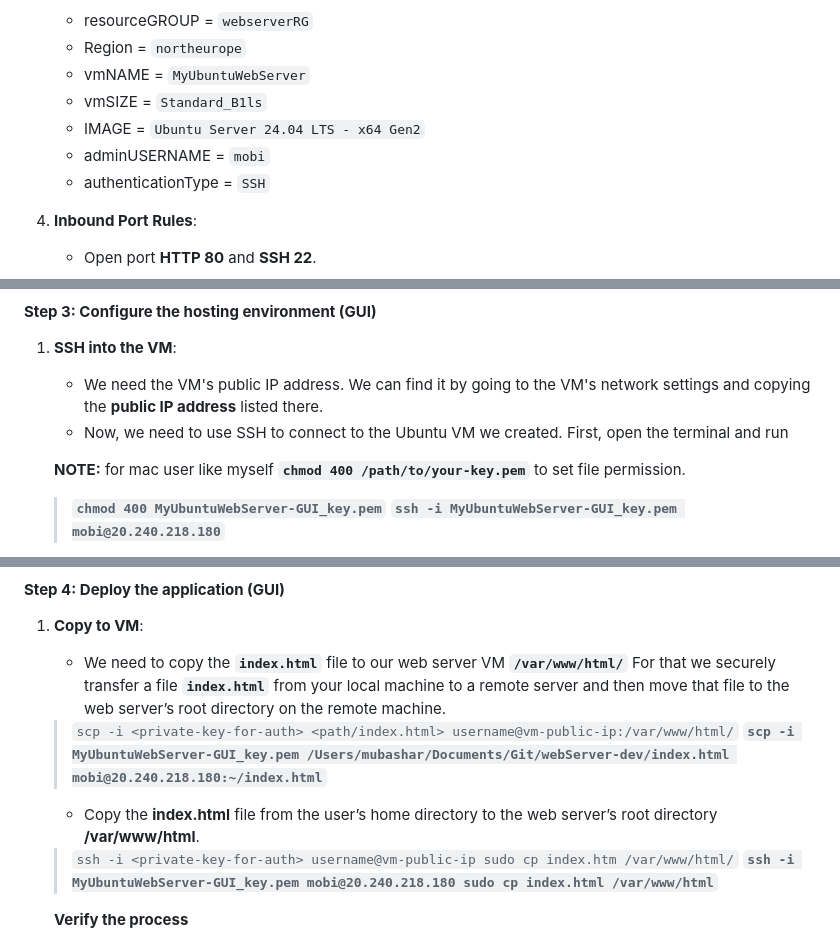
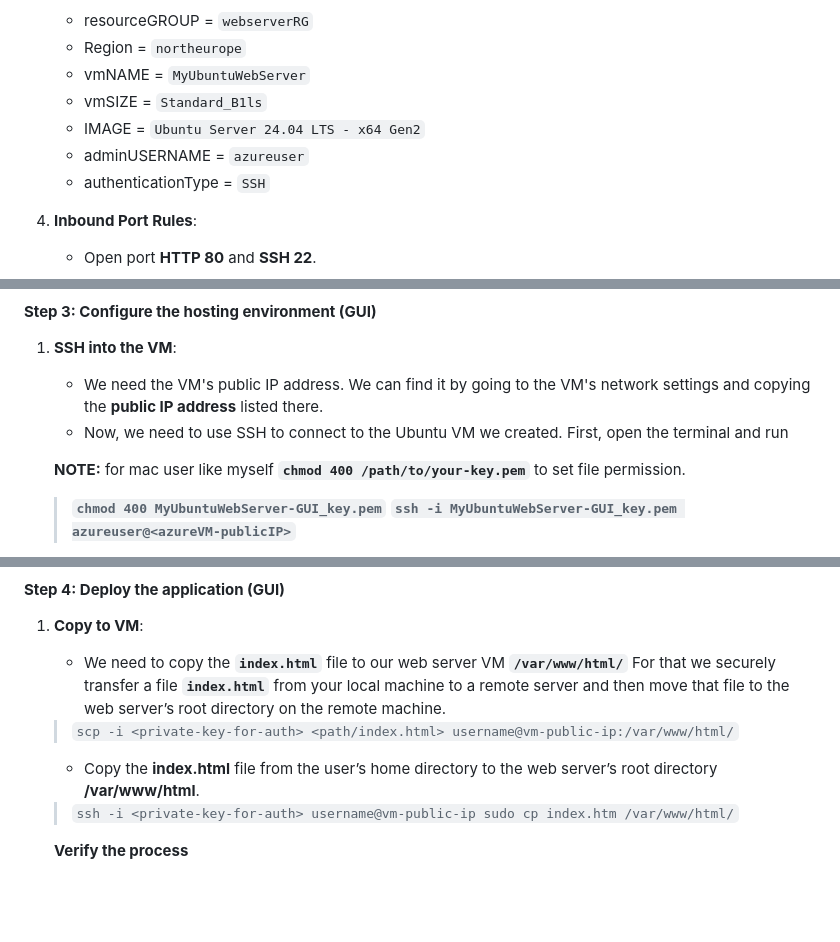
Before and after one commit to MubasharSadiq/deployWebServer-onAzure, a Markdown page: README.md, 3 parts joined by grey strips. GitHub-like rendering; blank space fills up the shorter version.

```diff
--- a/README.md
+++ b/README.md
@@ -94,7 +92,7 @@ I have created a basic HTML web page named index.html. To view the page code, cl
     - vmNAME = `MyUbuntuWebServer`
     - vmSIZE = `Standard_B1ls`
     - IMAGE = `Ubuntu Server 24.04 LTS - x64 Gen2`
-    - adminUSERNAME = `mobi`
+    - adminUSERNAME = `azureuser`
     - authenticationType = `SSH`
 4. **Inbound Port Rules**:
    - Open port **HTTP 80** and **SSH 22**.
@@ -111,5 +109,5 @@ As soon as VM is created, SSH key will be downloaded to our local computer.
 
     **NOTE:** for mac user like myself **`chmod 400 /path/to/your-key.pem`** to set file permission.
     > **`chmod 400 MyUbuntuWebServer-GUI_key.pem`**
-    > **`ssh -i MyUbuntuWebServer-GUI_key.pem mobi@20.240.218.180`**
+    > **`ssh -i MyUbuntuWebServer-GUI_key.pem azureuser@<azureVM-publicIP>`**
 
@@ -129,11 +126,9 @@ After successfully getting access, we will install Nginx server.
     - We need to copy the **`index.html`** file to our web server VM **`/var/www/html/`**
     For that we securely transfer a file **`index.html`** from your local machine to a remote server and then move that file to the web server’s root directory on the remote machine.
    > `scp -i <private-key-for-auth> <path/index.html> username@vm-public-ip:/var/www/html/`
-   >**`scp -i MyUbuntuWebServer-GUI_key.pem /Users/mubashar/Documents/Git/webServer-dev/index.html mobi@20.240.218.180:~/index.html`**
 
     - Copy the **index.html** file from the user’s home directory to the web server’s root directory **/var/www/html**.
    > `ssh -i <private-key-for-auth> username@vm-public-ip sudo cp index.htm /var/www/html/`
-   > **`ssh -i MyUbuntuWebServer-GUI_key.pem mobi@20.240.218.180 sudo cp index.html /var/www/html`**
 
    **Verify the process**
 
```
Also changed, not shown: other parts of README.md (+7 -15 lines).
